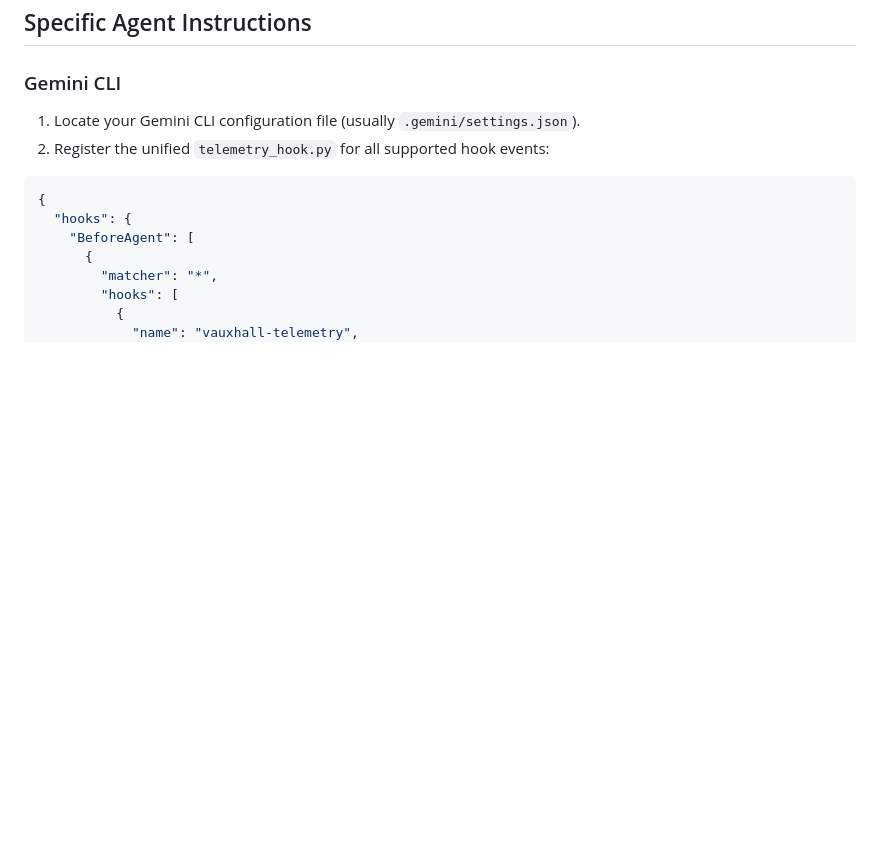
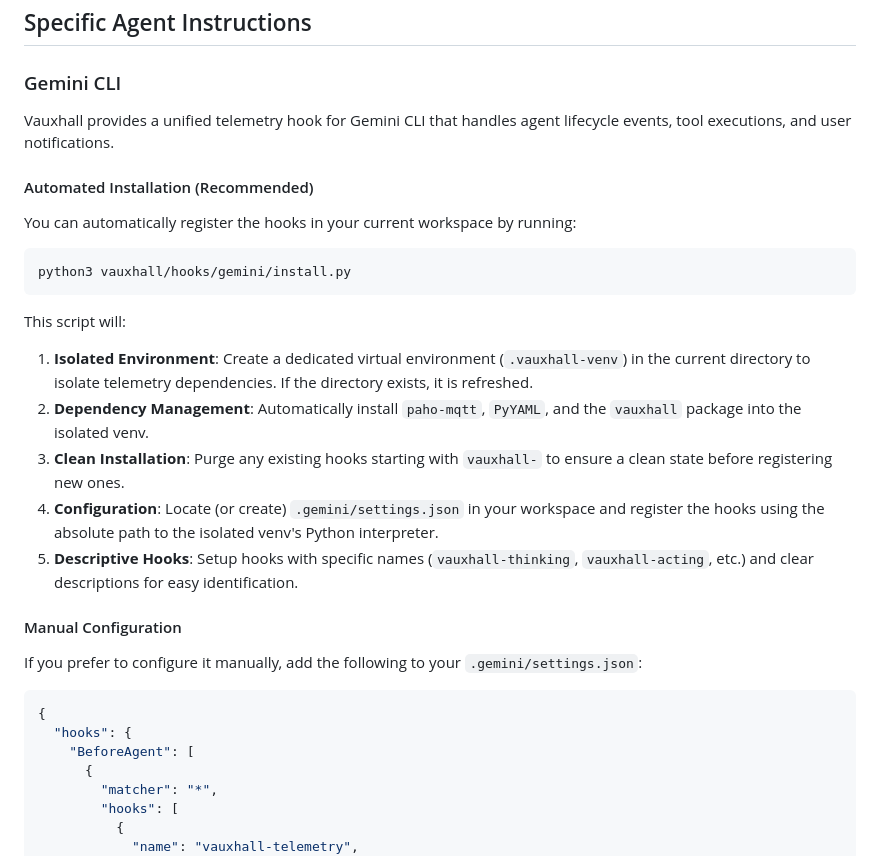
Before and after one commit to ipapadop/vauxhall, a Markdown page: AGENTS.md, the part around the change. GitHub-like rendering; blank space fills up the shorter version.

Commit message:
docs: update Gemini CLI telemetry installation instructions to include automated setup script details

````diff
--- a/AGENTS.md
+++ b/AGENTS.md
@@ -88,8 +88,25 @@ The dashboard automatically maintains a full buffer of the last 20 operations pe
 ## Specific Agent Instructions
 
 ### Gemini CLI
-1. Locate your Gemini CLI configuration file (usually `.gemini/settings.json`).
-2. Register the unified `telemetry_hook.py` for all supported hook events:
+
+Vauxhall provides a unified telemetry hook for Gemini CLI that handles agent lifecycle events, tool executions, and user notifications.
+
+#### Automated Installation (Recommended)
+You can automatically register the hooks in your current workspace by running:
+
+```bash
+python3 vauxhall/hooks/gemini/install.py
+```
+
+This script will:
+1.  **Isolated Environment**: Create a dedicated virtual environment (`.vauxhall-venv`) in the current directory to isolate telemetry dependencies. If the directory exists, it is refreshed.
+2.  **Dependency Management**: Automatically install `paho-mqtt`, `PyYAML`, and the `vauxhall` package into the isolated venv.
+3.  **Clean Installation**: Purge any existing hooks starting with `vauxhall-` to ensure a clean state before registering new ones.
+4.  **Configuration**: Locate (or create) `.gemini/settings.json` in your workspace and register the hooks using the absolute path to the isolated venv's Python interpreter.
+5.  **Descriptive Hooks**: Setup hooks with specific names (`vauxhall-thinking`, `vauxhall-acting`, etc.) and clear descriptions for easy identification.
+
+#### Manual Configuration
+If you prefer to configure it manually, add the following to your `.gemini/settings.json`:
 
 ```json
 {
````
